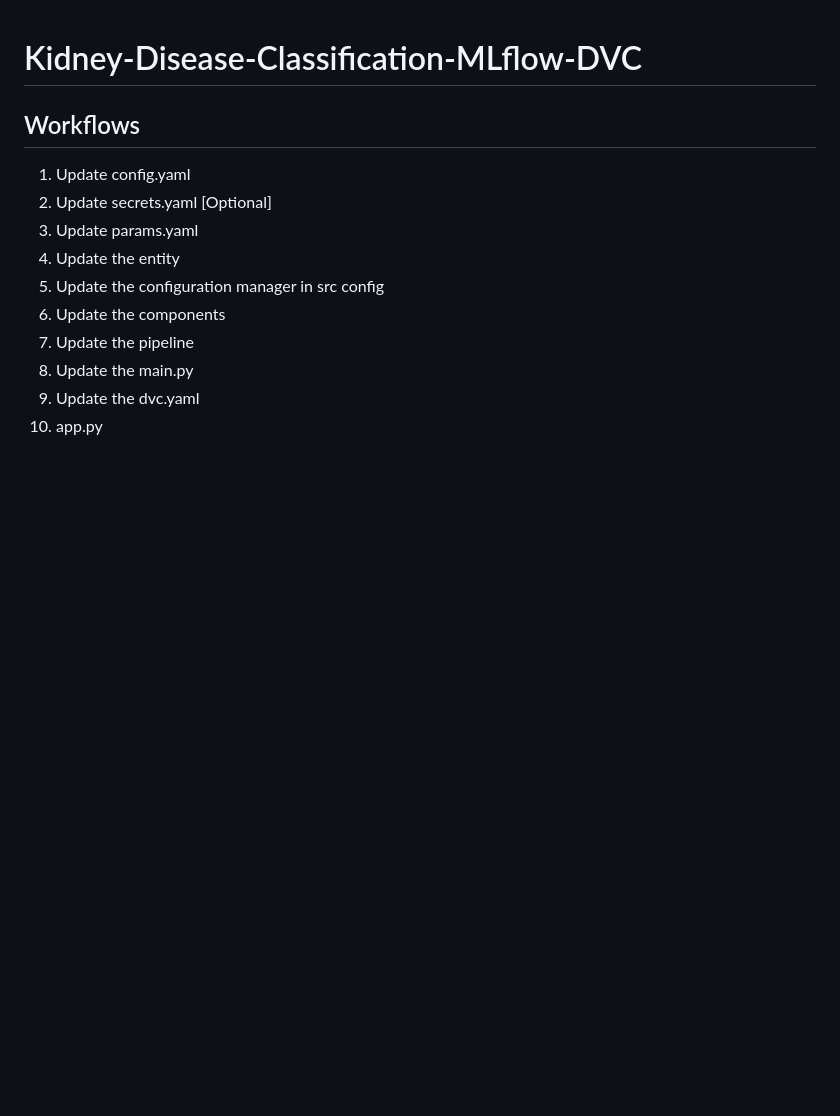
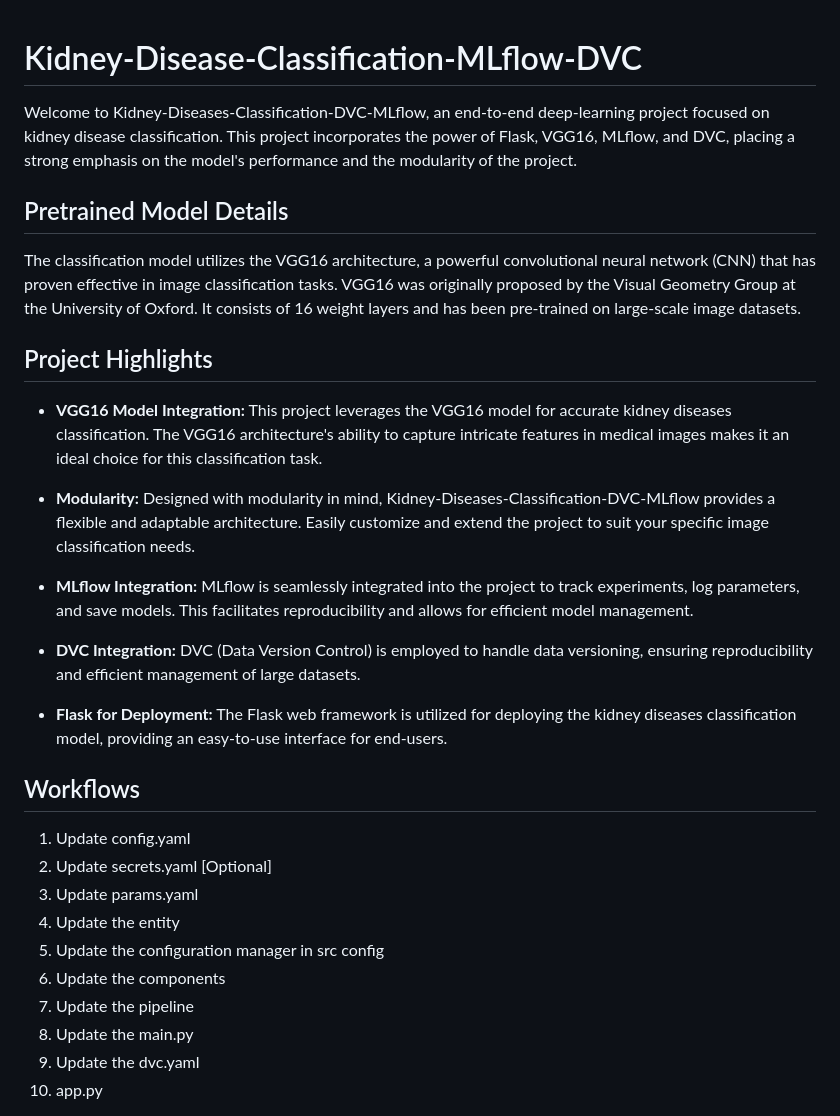
Before and after one commit to Yashmori09/Kidney-Diseases-Classification-DVC-MLflow, a Markdown page: README.md, the part around the change. GitHub-like rendering; blank space fills up the shorter version.

```diff
--- a/README.md
+++ b/README.md
@@ -1,4 +1,22 @@
 # Kidney-Disease-Classification-MLflow-DVC
+
+Welcome to Kidney-Diseases-Classification-DVC-MLflow, an end-to-end deep-learning project focused on kidney disease classification. This project incorporates the power of Flask, VGG16, MLflow, and DVC, placing a strong emphasis on the model's performance and the modularity of the project.
+
+## Pretrained Model Details
+
+The classification model utilizes the VGG16 architecture, a powerful convolutional neural network (CNN) that has proven effective in image classification tasks. VGG16 was originally proposed by the Visual Geometry Group at the University of Oxford. It consists of 16 weight layers and has been pre-trained on large-scale image datasets.
+
+## Project Highlights
+
+- **VGG16 Model Integration:** This project leverages the VGG16 model for accurate kidney diseases classification. The VGG16 architecture's ability to capture intricate features in medical images makes it an ideal choice for this classification task.
+
+- **Modularity:** Designed with modularity in mind, Kidney-Diseases-Classification-DVC-MLflow provides a flexible and adaptable architecture. Easily customize and extend the project to suit your specific image classification needs.
+
+- **MLflow Integration:** MLflow is seamlessly integrated into the project to track experiments, log parameters, and save models. This facilitates reproducibility and allows for efficient model management.
+
+- **DVC Integration:** DVC (Data Version Control) is employed to handle data versioning, ensuring reproducibility and efficient management of large datasets.
+
+- **Flask for Deployment:** The Flask web framework is utilized for deploying the kidney diseases classification model, providing an easy-to-use interface for end-users.
 
 
 ## Workflows
```
